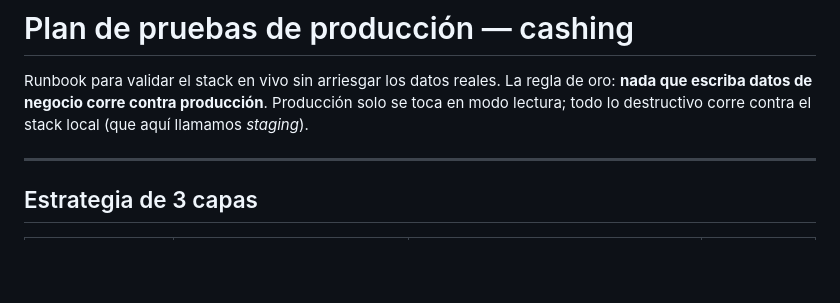
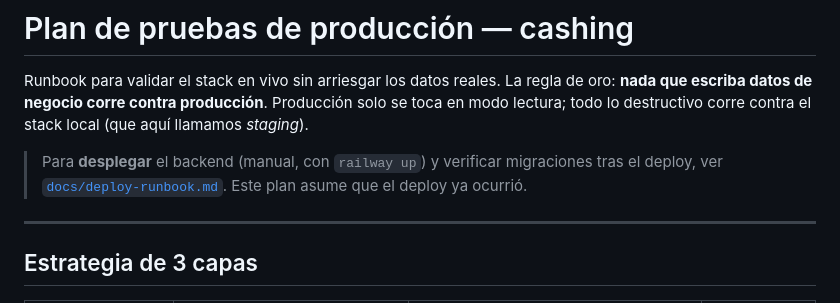
Before and after one commit to Juanpgm/cashing_backend, a Markdown page: docs/prod-test-plan.md, the part around the change. GitHub-like rendering; blank space fills up the shorter version.

```diff
--- a/docs/prod-test-plan.md
+++ b/docs/prod-test-plan.md
@@ -4,6 +4,10 @@ Runbook para validar el stack en vivo sin arriesgar los datos reales. La regla d
 oro: **nada que escriba datos de negocio corre contra producción**. Producción
 solo se toca en modo lectura; todo lo destructivo corre contra el stack local
 (que aquí llamamos *staging*).
+
+> Para **desplegar** el backend (manual, con `railway up`) y verificar migraciones
+> tras el deploy, ver [`docs/deploy-runbook.md`](deploy-runbook.md). Este plan
+> asume que el deploy ya ocurrió.
 
 ---
 
```
Also changed, not shown: CLAUDE.md (+18 -1 lines), docs/deploy-runbook.md (added, +256 -0 lines).
